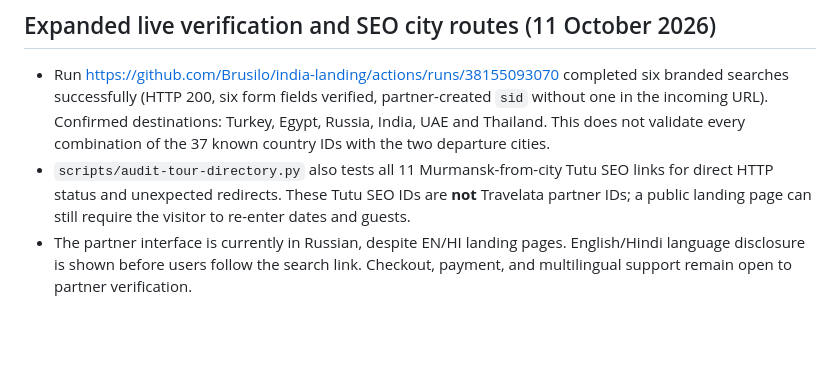
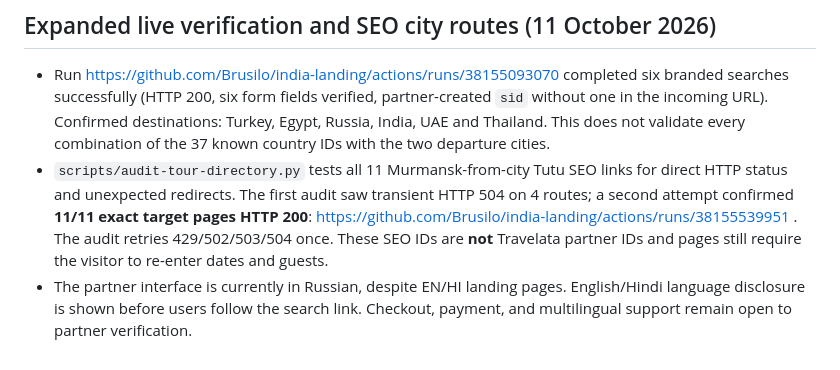
Before and after one commit to Brusilo/india-landing, a Markdown page: docs/tours-search-integration-2026-10-11.md, the part around the change. Rendered like a GitHub page; blank space fills up the shorter version.

Commit message:
Record 11/11 Murmansk departure-city SEO pages after transient 504 retries

```diff
--- a/docs/tours-search-integration-2026-10-11.md
+++ b/docs/tours-search-integration-2026-10-11.md
@@ -104,5 +104,5 @@ The EN and HI tours search tabs now disclose that the destination page will be i
 ## Expanded live verification and SEO city routes (11 October 2026)
 
 - Run https://github.com/Brusilo/india-landing/actions/runs/38155093070 completed six branded searches successfully (HTTP 200, six form fields verified, partner-created `sid` without one in the incoming URL). Confirmed destinations: Turkey, Egypt, Russia, India, UAE and Thailand. This does not validate every combination of the 37 known country IDs with the two departure cities.
-- `scripts/audit-tour-directory.py` also tests all 11 Murmansk-from-city Tutu SEO links for direct HTTP status and unexpected redirects. These Tutu SEO IDs are **not** Travelata partner IDs; a public landing page can still require the visitor to re-enter dates and guests.
+- `scripts/audit-tour-directory.py` tests all 11 Murmansk-from-city Tutu SEO links for direct HTTP status and unexpected redirects. The first audit saw transient HTTP 504 on 4 routes; a second attempt confirmed **11/11 exact target pages HTTP 200**: https://github.com/Brusilo/india-landing/actions/runs/38155539951 . The audit retries 429/502/503/504 once. These SEO IDs are **not** Travelata partner IDs and pages still require the visitor to re-enter dates and guests.
 - The partner interface is currently in Russian, despite EN/HI landing pages. English/Hindi language disclosure is shown before users follow the search link. Checkout, payment, and multilingual support remain open to partner verification.
```
